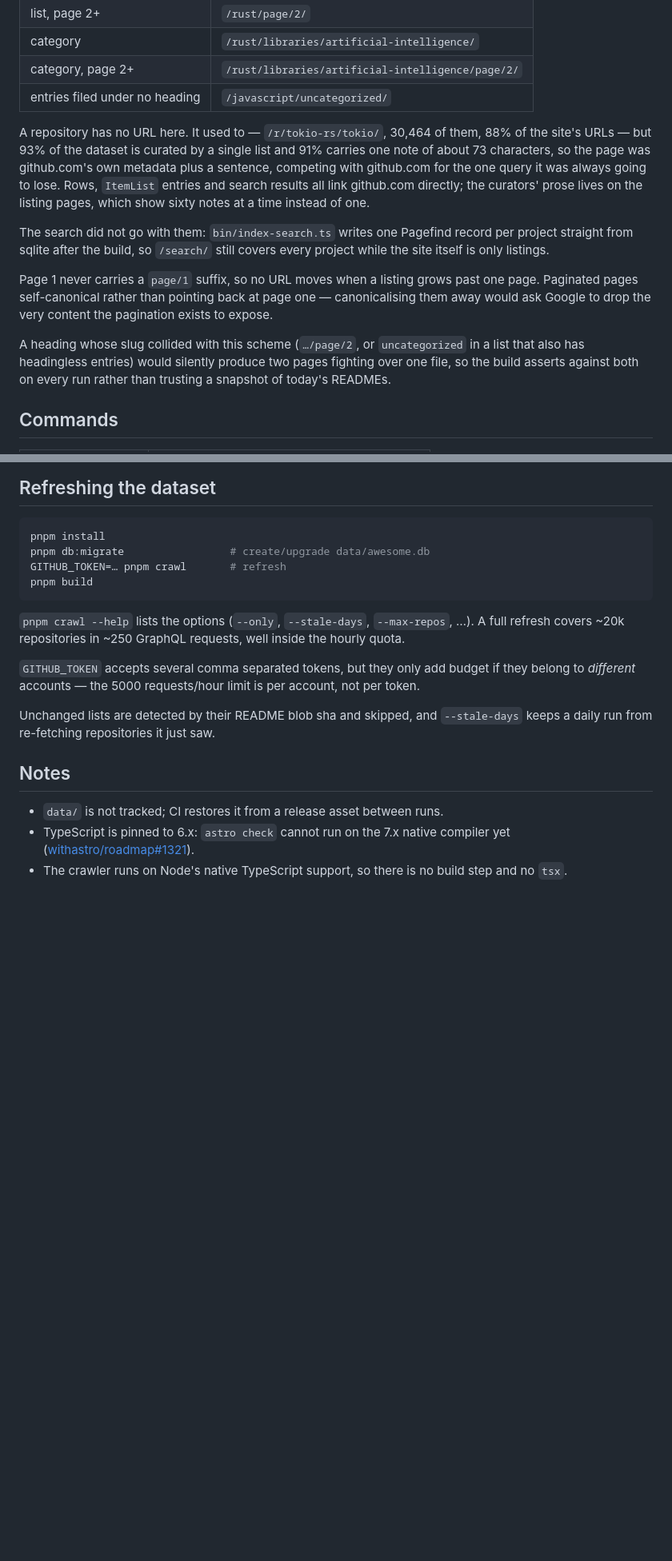
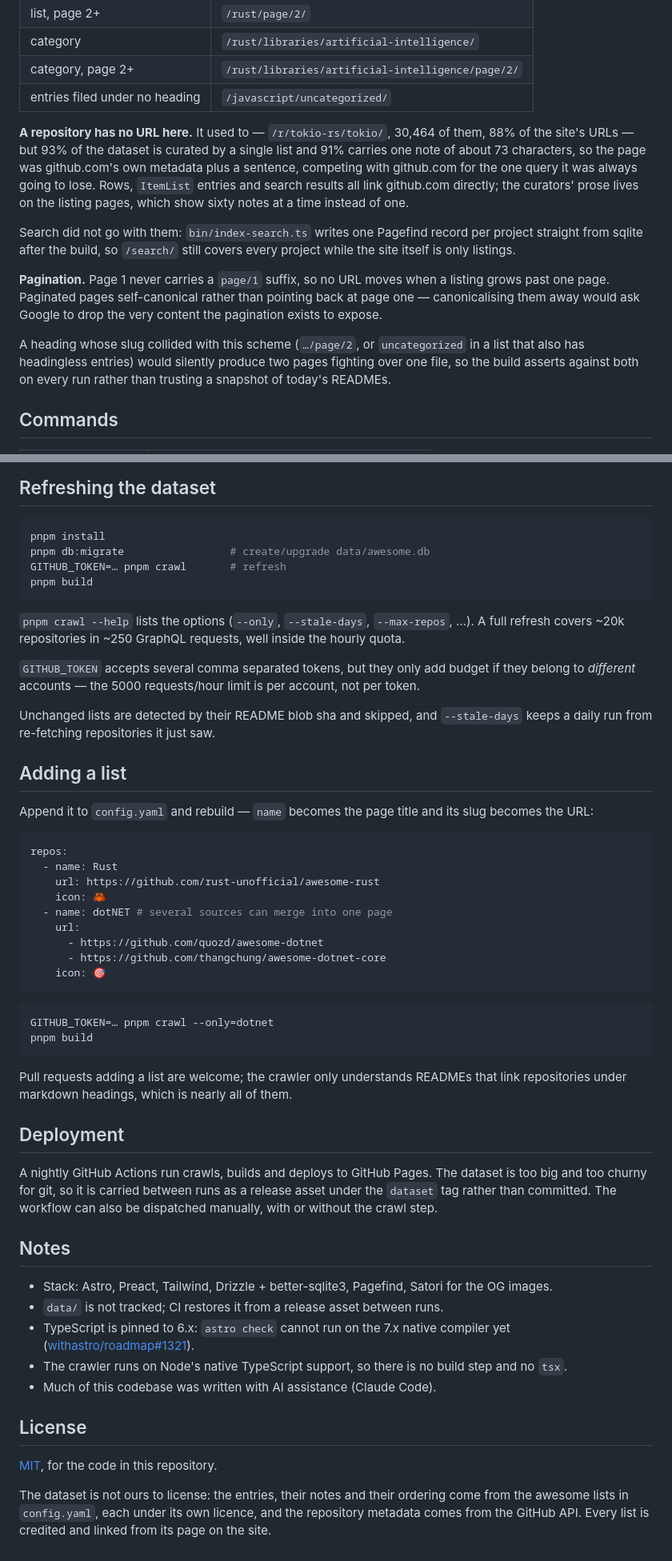
Before and after one commit to dnldsht/awesome-index, a Markdown page: README.md, 2 parts joined by grey strips. Shown at 80% size. Rendered like a GitHub page; blank space fills up the shorter version.

Commit message:
docs: readme

````diff
--- a/README.md
+++ b/README.md
@@ -39,25 +47,25 @@ pages and a few thousand.
 | category, page 2+              | `/rust/libraries/artificial-intelligence/page/2/` |
 | entries filed under no heading | `/javascript/uncategorized/`                      |
 
-A repository has no URL here. It used to — `/r/tokio-rs/tokio/`, 30,464 of them,
-88% of the site's URLs — but 93% of the dataset is curated by a single list and
-91% carries one note of about 73 characters, so the page was github.com's own
+**A repository has no URL here.** It used to — `/r/tokio-rs/tokio/`, 30,464 of
+them, 88% of the site's URLs — but 93% of the dataset is curated by a single list
+and 91% carries one note of about 73 characters, so the page was github.com's own
 metadata plus a sentence, competing with github.com for the one query it was
 always going to lose. Rows, `ItemList` entries and search results all link
 github.com directly; the curators' prose lives on the listing pages, which show
 sixty notes at a time instead of one.
 
-The search did not go with them: `bin/index-search.ts` writes one Pagefind record
-per project straight from sqlite after the build, so `/search/` still covers every
+Search did not go with them: `bin/index-search.ts` writes one Pagefind record per
+project straight from sqlite after the build, so `/search/` still covers every
 project while the site itself is only listings.
 
-Page 1 never carries a `page/1` suffix, so no URL moves when a listing grows
-past one page. Paginated pages self-canonical rather than pointing back at page
-one — canonicalising them away would ask Google to drop the very content the
-pagination exists to expose.
+**Pagination.** Page 1 never carries a `page/1` suffix, so no URL moves when a
+listing grows past one page. Paginated pages self-canonical rather than pointing
+back at page one — canonicalising them away would ask Google to drop the very
+content the pagination exists to expose.
 
-A heading whose slug collided with this scheme (`…/page/2`, or `uncategorized`
-in a list that also has headingless entries) would silently produce two pages
+A heading whose slug collided with this scheme (`…/page/2`, or `uncategorized` in
+a list that also has headingless entries) would silently produce two pages
 fighting over one file, so the build asserts against both on every run rather
 than trusting a snapshot of today's READMEs.
 
@@ -82,8 +90,8 @@ pnpm build
 ```
 
 `pnpm crawl --help` lists the options (`--only`, `--stale-days`, `--max-repos`,
-…). A full refresh covers ~20k repositories in ~250 GraphQL requests, well
-inside the hourly quota.
+…). A full refresh covers ~20k repositories in ~250 GraphQL requests, well inside
+the hourly quota.
 
 `GITHUB_TOKEN` accepts several comma separated tokens, but they only add budget
 if they belong to _different_ accounts — the 5000 requests/hour limit is per
@@ -92,10 +100,54 @@ account, not per token.
 Unchanged lists are detected by their README blob sha and skipped, and
 `--stale-days` keeps a daily run from re-fetching repositories it just saw.
 
+## Adding a list
+
+Append it to `config.yaml` and rebuild — `name` becomes the page title and its
+slug becomes the URL:
+
+```yaml
+repos:
+  - name: Rust
+    url: https://github.com/rust-unofficial/awesome-rust
+    icon: 🦀
+  - name: dotNET # several sources can merge into one page
+    url:
+      - https://github.com/quozd/awesome-dotnet
+      - https://github.com/thangchung/awesome-dotnet-core
+    icon: 🎯
+```
+
+```bash
+GITHUB_TOKEN=… pnpm crawl --only=dotnet
+pnpm build
+```
+
+Pull requests adding a list are welcome; the crawler only understands READMEs
+that link repositories under markdown headings, which is nearly all of them.
+
+## Deployment
+
+A nightly GitHub Actions run crawls, builds and deploys to GitHub Pages. The
+dataset is too big and too churny for git, so it is carried between runs as a
+release asset under the `dataset` tag rather than committed. The workflow can
+also be dispatched manually, with or without the crawl step.
+
 ## Notes
 
+- Stack: Astro, Preact, Tailwind, Drizzle + better-sqlite3, Pagefind, Satori for
+  the OG images.
 - `data/` is not tracked; CI restores it from a release asset between runs.
 - TypeScript is pinned to 6.x: `astro check` cannot run on the 7.x native
   compiler yet ([withastro/roadmap#1321](https://github.com/withastro/roadmap/discussions/1321)).
-- The crawler runs on Node's native TypeScript support, so there is no build
-  step and no `tsx`.
+- The crawler runs on Node's native TypeScript support, so there is no build step
+  and no `tsx`.
+- Much of this codebase was written with AI assistance (Claude Code).
+
+## License
+
+[MIT](LICENSE), for the code in this repository.
+
+The dataset is not ours to license: the entries, their notes and their ordering
+come from the awesome lists in `config.yaml`, each under its own licence, and the
+repository metadata comes from the GitHub API. Every list is credited and linked
+from its page on the site.
````
Also changed, not shown: other parts of README.md (+11 -3 lines).
